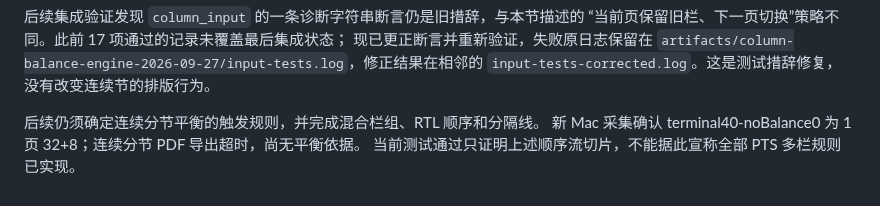
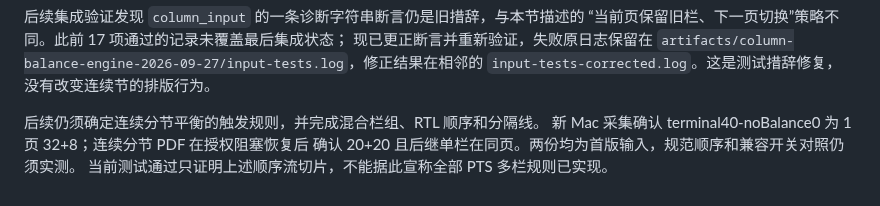
Before and after one commit to Jabberwocky238/rsWordLayout, a Markdown page: docs/COLUMN-FLOW-2026-09-27.md, the part around the change. Rendered like a GitHub page.

```diff
--- a/docs/COLUMN-FLOW-2026-09-27.md
+++ b/docs/COLUMN-FLOW-2026-09-27.md
@@ -81,5 +81,6 @@ Android 既有窄路径保持 186/186 条件匹配；Mac 25 份有效轨迹页
 `input-tests-corrected.log`。这是测试措辞修复，没有改变连续节的排版行为。
 
 后续仍须确定连续分节平衡的触发规则，并完成混合栏组、RTL 顺序和分隔线。
-新 Mac 采集确认 terminal40-noBalance0 为 1 页 32+8；连续分节 PDF 导出超时，尚无平衡依据。
+新 Mac 采集确认 terminal40-noBalance0 为 1 页 32+8；连续分节 PDF 在授权阻塞恢复后
+确认 20+20 且后继单栏在同页。两份均为首版输入，规范顺序和兼容开关对照仍须实测。
 当前测试通过只证明上述顺序流切片，不能据此宣称全部 PTS 多栏规则已实现。
```
Also changed, not shown: docs/COLUMN-BALANCE-MAC-2026-09-27.md (+33 -9 lines), docs/CONTINUOUS-SECTION-EVIDENCE-2026-09-27.md (added, +175 -0 lines).
